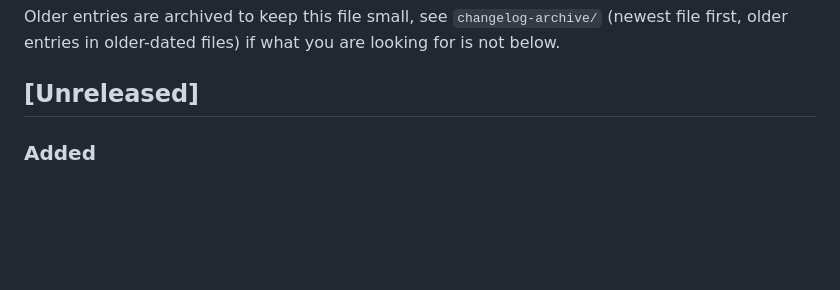
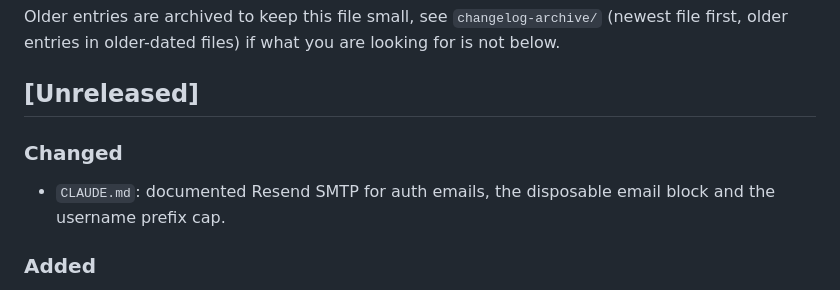
Before and after one commit to netlinklabs/netlink-bio, a Markdown page: CHANGELOG.md, the part around the change. Drawn GitHub-style; blank space fills up the shorter version.

```diff
--- a/CHANGELOG.md
+++ b/CHANGELOG.md
@@ -6,6 +6,9 @@ Older entries are archived to keep this file small, see `changelog-archive/` (ne
 older entries in older-dated files) if what you are looking for is not below.
 
 ## [Unreleased]
+
+### Changed
+- `CLAUDE.md`: documented Resend SMTP for auth emails, the disposable email block and the username prefix cap.
 
 ### Added
 - Signup blocks disposable email domains. New table `blocked_email_domains` (195 well known disposable domains, no public access), function `is_disposable_email()` and a `BEFORE INSERT` trigger on `auth.users` that rejects them (migration `20261114_block_disposable_email_signup.sql`, already applied in production). `login.html` checks the address first and shows "Please use a permanent email address." To block more domains, insert them into `blocked_email_domains`.
```
Also changed, not shown: CLAUDE.md (+3 -1 lines).
